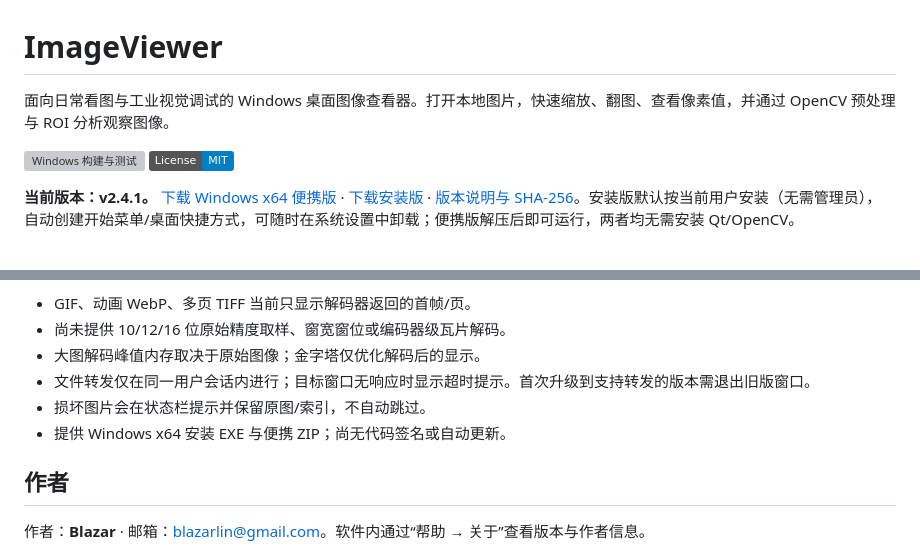
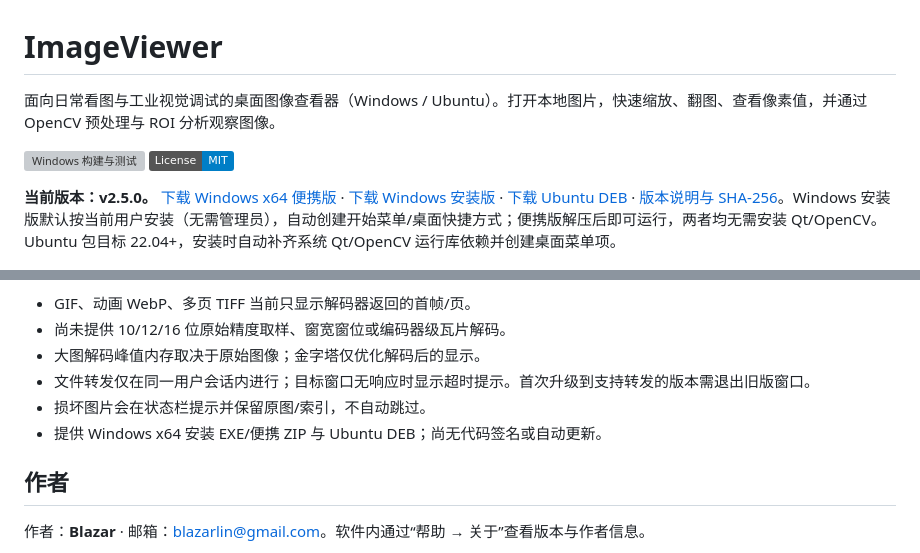
Before and after one commit to BlazarLin/ImageViewer, a Markdown page: README.md, 2 parts joined by grey strips. Rendered like a GitHub page; badges without logos; grey boxes are pictures that could not be loaded.

```diff
--- a/README.md
+++ b/README.md
@@ -1,11 +1,11 @@
 # ImageViewer
 
-面向日常看图与工业视觉调试的 Windows 桌面图像查看器。打开本地图片，快速缩放、翻图、查看像素值，并通过 OpenCV 预处理与 ROI 分析观察图像。
+面向日常看图与工业视觉调试的桌面图像查看器（Windows / Ubuntu）。打开本地图片，快速缩放、翻图、查看像素值，并通过 OpenCV 预处理与 ROI 分析观察图像。
 
 [![Windows 构建与测试](https://github.com/BlazarLin/ImageViewer/actions/workflows/windows.yml/badge.svg)](https://github.com/BlazarLin/ImageViewer/actions/workflows/windows.yml)
 [![License: MIT](https://img.shields.io/badge/License-MIT-blue.svg)](LICENSE)
 
-**当前版本：v2.4.1。** [下载 Windows x64 便携版](https://github.com/BlazarLin/ImageViewer/releases/download/v2.4.1/ImageViewer-2.4.1-windows-x64.zip) · [下载安装版](https://github.com/BlazarLin/ImageViewer/releases/download/v2.4.1/ImageViewer-2.4.1-windows-x64-setup.exe) · [版本说明与 SHA-256](https://github.com/BlazarLin/ImageViewer/releases/tag/v2.4.1)。安装版默认按当前用户安装（无需管理员），自动创建开始菜单/桌面快捷方式，可随时在系统设置中卸载；便携版解压后即可运行，两者均无需安装 Qt/OpenCV。
+**当前版本：v2.5.0。** [下载 Windows x64 便携版](https://github.com/BlazarLin/ImageViewer/releases/download/v2.5.0/ImageViewer-2.5.0-windows-x64.zip) · [下载 Windows 安装版](https://github.com/BlazarLin/ImageViewer/releases/download/v2.5.0/ImageViewer-2.5.0-windows-x64-setup.exe) · [下载 Ubuntu DEB](https://github.com/BlazarLin/ImageViewer/releases/download/v2.5.0/ImageViewer-2.5.0-ubuntu-amd64.deb) · [版本说明与 SHA-256](https://github.com/BlazarLin/ImageViewer/releases/tag/v2.5.0)。Windows 安装版默认按当前用户安装（无需管理员），自动创建开始菜单/桌面快捷方式；便携版解压后即可运行，两者均无需安装 Qt/OpenCV。Ubuntu 包目标 22.04+，安装时自动补齐系统 Qt/OpenCV 运行库依赖并创建桌面菜单项。
 
 ![小缩略图与统一分析面板](docs/images/260908首版界面.png)
 
@@ -176,7 +176,7 @@ docs/             开发记录、截图和发布说明
 - 大图解码峰值内存取决于原始图像；金字塔仅优化解码后的显示。
 - 文件转发仅在同一用户会话内进行；目标窗口无响应时显示超时提示。首次升级到支持转发的版本需退出旧版窗口。
 - 损坏图片会在状态栏提示并保留原图/索引，不自动跳过。
-- 提供 Windows x64 安装 EXE 与便携 ZIP；尚无代码签名或自动更新。
+- 提供 Windows x64 安装 EXE/便携 ZIP 与 Ubuntu DEB；尚无代码签名或自动更新。
 
 ## 作者
 
```
Also changed, not shown: CHANGELOG.md (+6 -2 lines), resources/ImageViewer.png (added), 4 other files.
